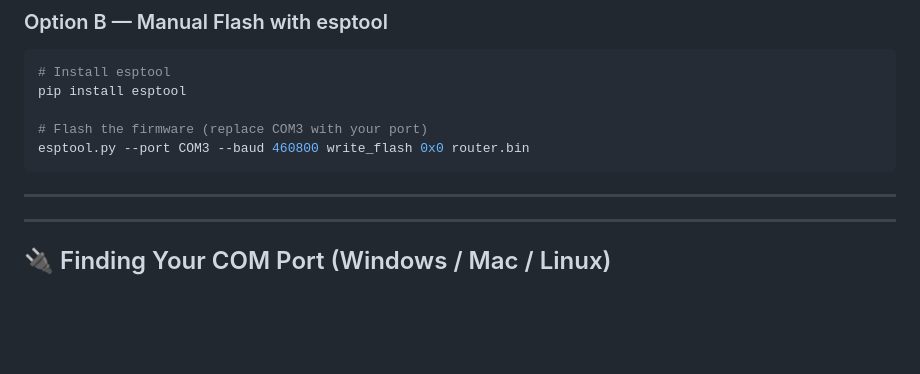
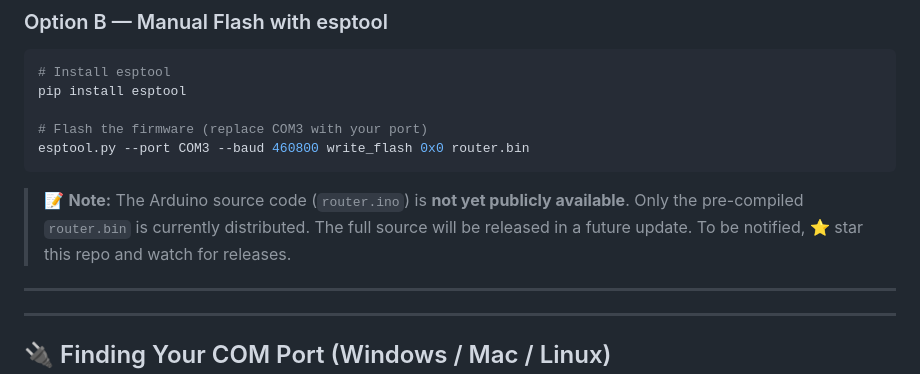
Before and after one commit to OZAMNJ/WEMOS-D1-Mini-Travel-Router, a Markdown page: README.md, the part around the change. Rendered like a GitHub page; blank space fills up the shorter version.

Commit message:
docs: add source code availability note to README

````diff
--- a/README.md
+++ b/README.md
@@ -87,6 +87,8 @@ pip install esptool
 # Flash the firmware (replace COM3 with your port)
 esptool.py --port COM3 --baud 460800 write_flash 0x0 router.bin
 ```
+
+> 📝 **Note:** The Arduino source code (`router.ino`) is **not yet publicly available**. Only the pre-compiled `router.bin` is currently distributed. The full source will be released in a future update. To be notified, ⭐ star this repo and watch for releases.
 
 ---
 
````
